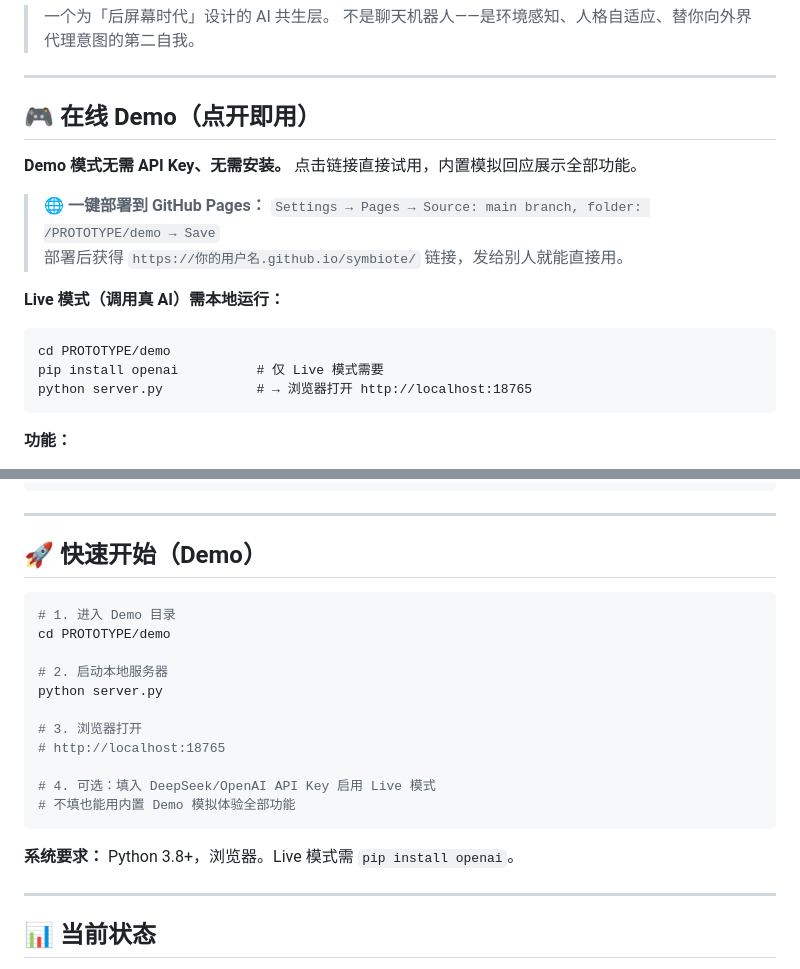
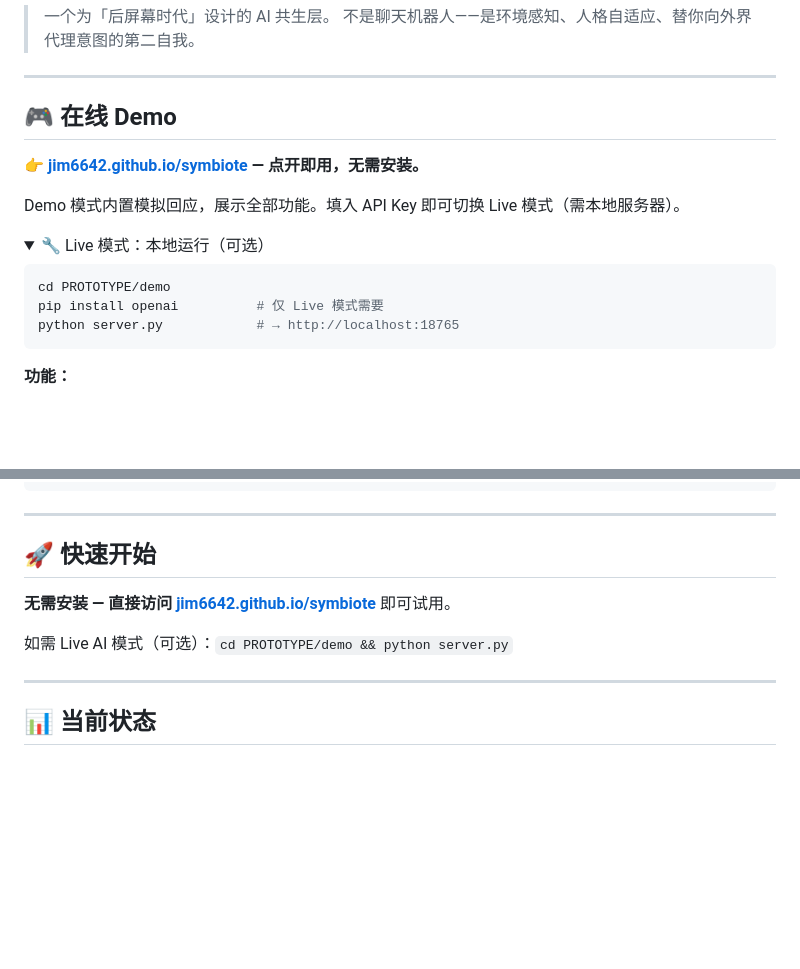
Before and after one commit to jim6642/symbiote, a Markdown page: README.zh.md, 2 parts joined by grey strips. Rendered like a GitHub page; folded sections open; blank space fills up the shorter version.

Commit message:
Simplify README: online demo first, local server optional

````diff
--- a/README.zh.md
+++ b/README.zh.md
@@ -11,17 +11,17 @@
 
 ---
 
-## 🎮 在线 Demo（点开即用）
+## 🎮 在线 Demo
 
-**Demo 模式无需 API Key、无需安装。** 点击链接直接试用，内置模拟回应展示全部功能。
+**👉 [jim6642.github.io/symbiote](https://jim6642.github.io/symbiote/) — 点开即用，无需安装。**
 
-> 🌐 **一键部署到 GitHub Pages：** `Settings → Pages → Source: main branch, folder: /PROTOTYPE/demo → Save`
-> 部署后获得 `https://你的用户名.github.io/symbiote/` 链接，发给别人就能直接用。
+Demo 模式内置模拟回应，展示全部功能。填入 API Key 即可切换 Live 模式（需本地服务器）。
 
-**Live 模式（调用真 AI）需本地运行：**
+<details>
+<summary>🔧 Live 模式：本地运行（可选）</summary>
 
-```
+```bash
 cd PROTOTYPE/demo
 pip install openai          # 仅 Live 模式需要
-python server.py            # → 浏览器打开 http://localhost:18765
+python server.py            # → http://localhost:18765
 ```
@@ -139,23 +140,11 @@ symbiote/
 
 ---
 
-## 🚀 快速开始（Demo）
+## 🚀 快速开始
 
-```bash
-# 1. 进入 Demo 目录
-cd PROTOTYPE/demo
+**无需安装 — 直接访问 [jim6642.github.io/symbiote](https://jim6642.github.io/symbiote/)** 即可试用。
 
-# 2. 启动本地服务器
-python server.py
-
-# 3. 浏览器打开
-# http://localhost:18765
-
-# 4. 可选：填入 DeepSeek/OpenAI API Key 启用 Live 模式
-# 不填也能用内置 Demo 模拟体验全部功能
-```
-
-**系统要求：** Python 3.8+，浏览器。Live 模式需 `pip install openai`。
+如需 Live AI 模式（可选）：`cd PROTOTYPE/demo && python server.py`
 
 ---
 
````
Also changed, not shown: other parts of README.zh.md (+1 -0 lines), README.md (+11 -13 lines).
